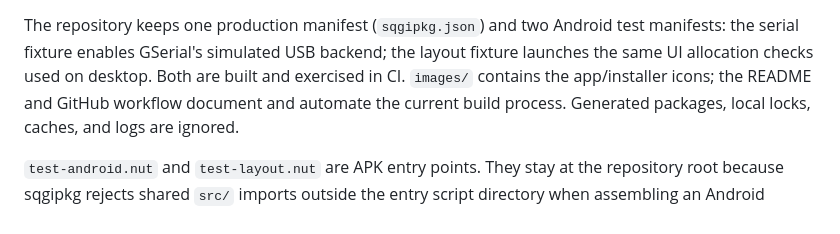
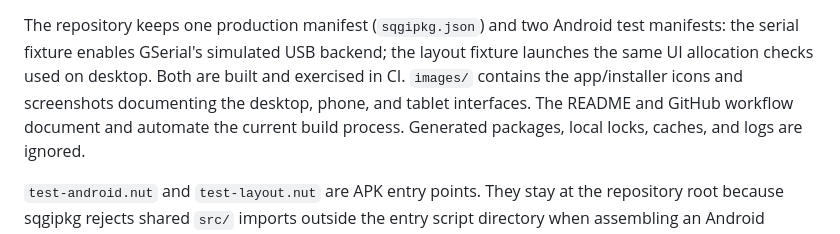
Before and after one commit to supercamel/RFDTool, a Markdown page: README.md, the part around one of its changes. Drawn GitHub-style.

```diff
--- a/README.md
+++ b/README.md
@@ -528,8 +560,9 @@ use SQGI `8d74d83867abb4809ffdbc4956650966f9801ff4`.
 The repository keeps one production manifest (`sqgipkg.json`) and two Android
 test manifests: the serial fixture enables GSerial's simulated USB backend; the
 layout fixture launches the same UI allocation checks used on desktop. Both
-are built and exercised in CI. `images/` contains the app/installer icons; the
-README and GitHub workflow document and automate the current build process.
+are built and exercised in CI. `images/` contains the app/installer icons and
+screenshots documenting the desktop, phone, and tablet interfaces. The README
+and GitHub workflow document and automate the current build process.
 Generated packages, local locks, caches, and logs are ignored.
 
 `test-android.nut` and `test-layout.nut` are APK entry points. They stay at the
```
Also changed, not shown: other parts of README.md (+32 -0 lines), images/screenshots/android-phone-radio.png (added), images/screenshots/android-tablet-diagnostics.png (added), images/screenshots/desktop-parameters.png (added).
